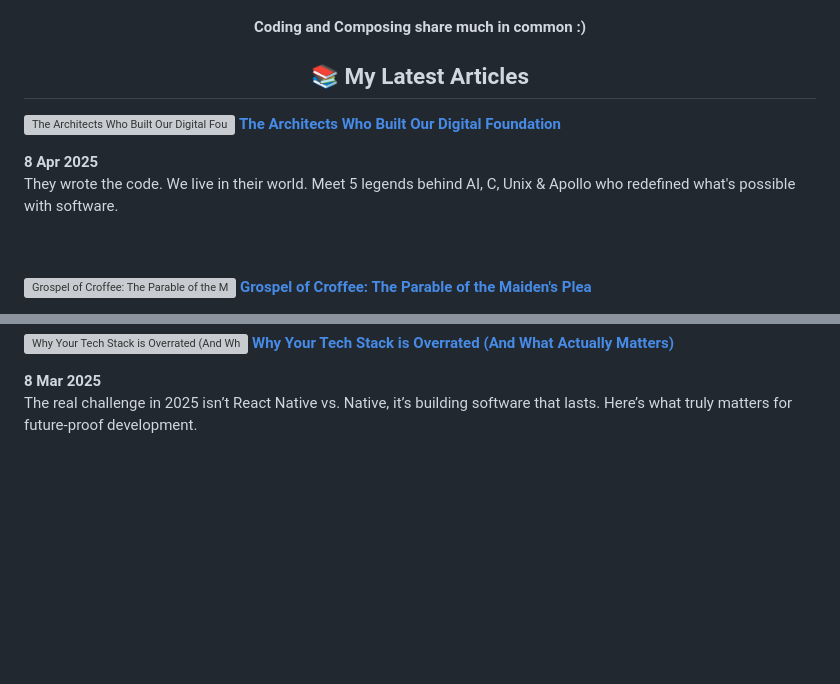
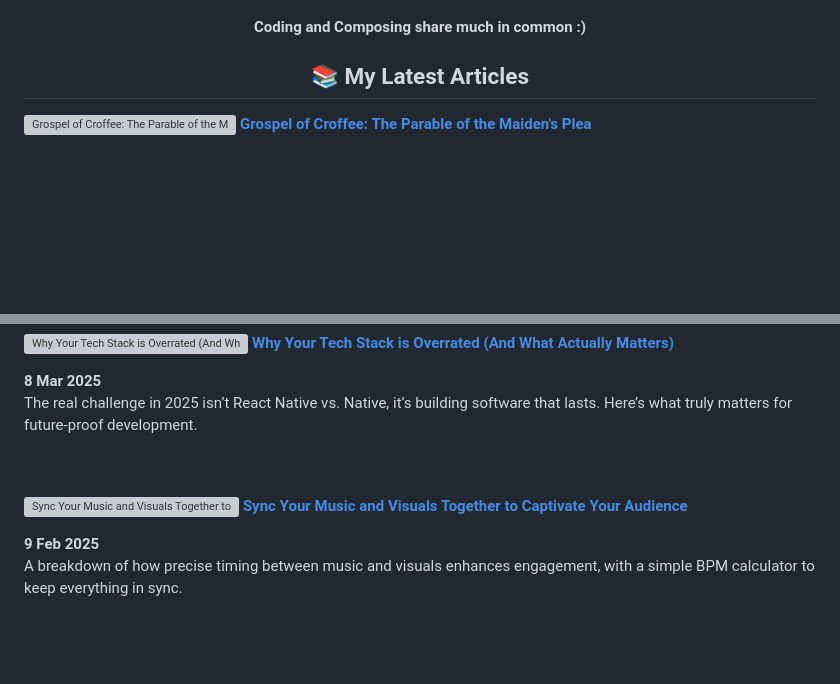
Before and after one commit to pipewrk/pipewrk, a Markdown page: README.md, 2 parts joined by grey strips. Rendered like a GitHub page; blank space fills up the shorter version; grey boxes are pictures that could not be loaded.

Commit message:
📝 Update README with new blog post

```diff
--- a/README.md
+++ b/README.md
@@ -41,30 +41,6 @@
 <!-- My Latest Articles -->
 <h2 align="center">📚 My Latest Articles</h2>
   <!-- ARTICLES:START -->
-  <p align="left">
-    <a
-      href="https://www.geekist.co/the-architects-who-built-our-digital-foundation"
-      title="The Architects Who Built Our Digital Foundation"
-    >
-      <img
-        src="https://cdn.hashnode.com/res/hashnode/image/upload/v1744775164051/6a2d77b0-4e14-4ce8-9b60-2c469b565ec4.png"
-        alt="The Architects Who Built Our Digital Foundation"
-        width="150px"
-        align="right"
-      />
-    </a>
-    <a
-      href="https://www.geekist.co/the-architects-who-built-our-digital-foundation"
-      title="The Architects Who Built Our Digital Foundation"
-    >
-      <strong>The Architects Who Built Our Digital Foundation</strong>
-    </a>
-    <div><strong>8 Apr 2025</strong>
-    <br />
-    They wrote the code. We live in their world. Meet 5 legends behind AI, C, Unix &amp; Apollo who redefined what&#x27;s possible with software.
-  </p>
-  <br />
-  <br />
   <p align="left">
     <a
       href="https://www.geekist.co/grospel-of-croffee-the-parable-of-the-maidens-plea"
@@ -161,6 +137,30 @@
   </p>
   <br />
   <br />
+  <p align="left">
+    <a
+      href="https://www.geekist.co/sync-your-music-and-visuals-together-to-captivate-your-audience"
+      title="Sync Your Music and Visuals Together to Captivate Your Audience"
+    >
+      <img
+        src="https://cdn.hashnode.com/res/hashnode/image/upload/v1739011386940/8dcb2554-8104-4ea9-b7c0-e56d3b947f12.webp"
+        alt="Sync Your Music and Visuals Together to Captivate Your Audience"
+        width="150px"
+        align="right"
+      />
+    </a>
+    <a
+      href="https://www.geekist.co/sync-your-music-and-visuals-together-to-captivate-your-audience"
+      title="Sync Your Music and Visuals Together to Captivate Your Audience"
+    >
+      <strong>Sync Your Music and Visuals Together to Captivate Your Audience</strong>
+    </a>
+    <div><strong>9 Feb 2025</strong>
+    <br />
+    A breakdown of how precise timing between music and visuals enhances engagement, with a simple BPM calculator to keep everything in sync.
+  </p>
+  <br />
+  <br />
 
 <!-- ARTICLES:END -->
 
```
